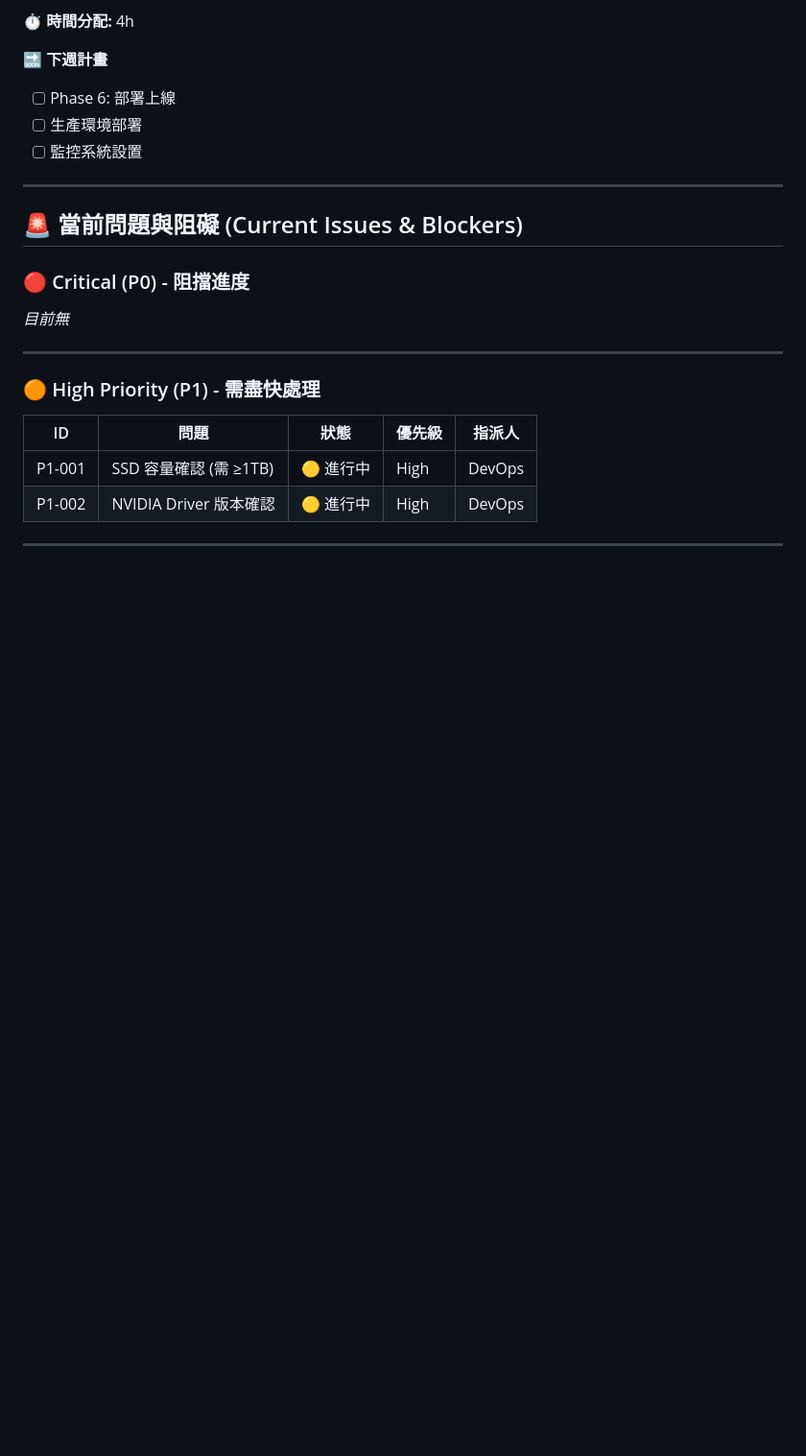
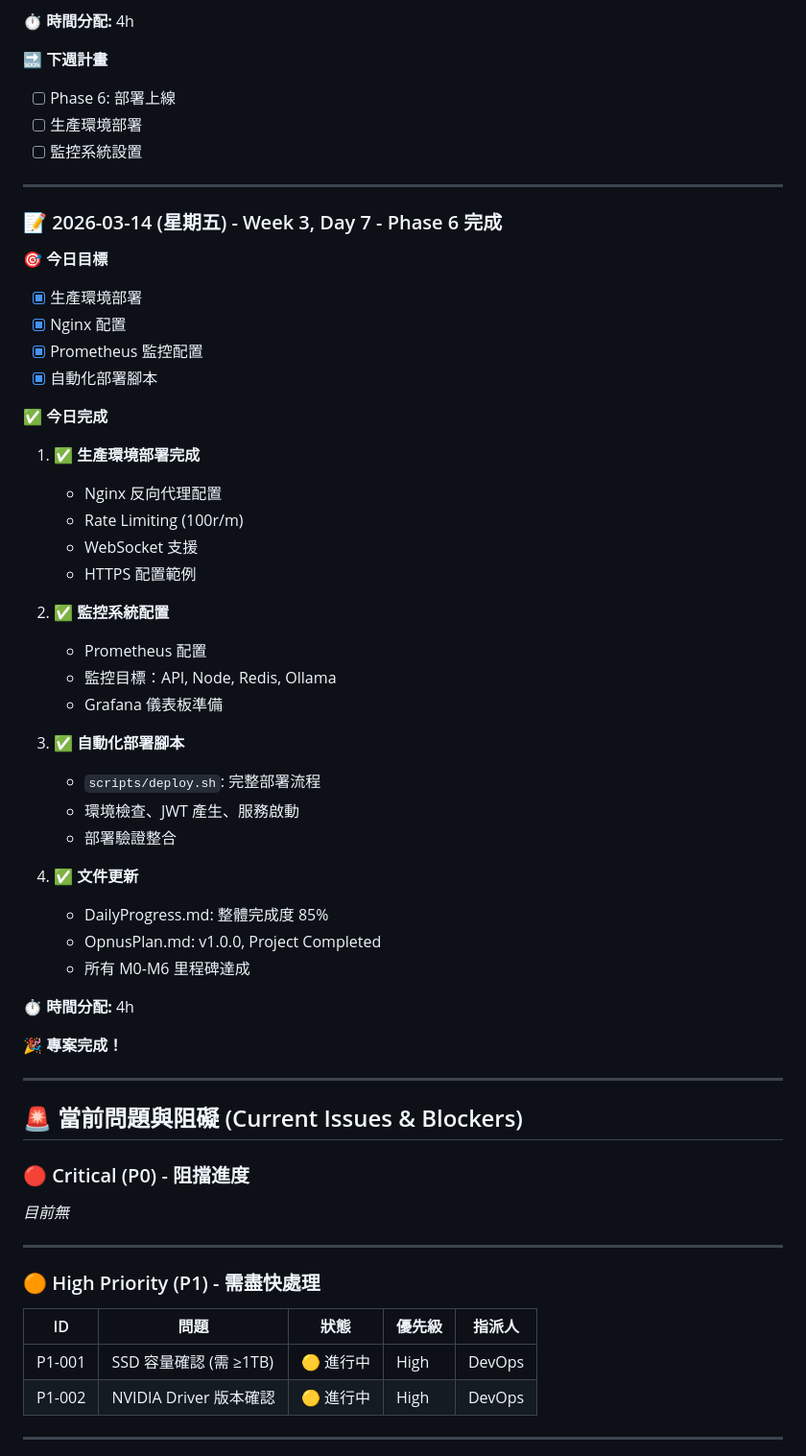
Before and after one commit to hsuyungfeng/SoapVoice, a Markdown page: DailyProgress.md, the part around the change. Shown at 96% size. Drawn GitHub-style; blank space fills up the shorter version.

Commit message:
chore: 更新 DailyProgress.md - Phase 6 完成記錄
- 新增 2026-03-14 每日記錄
- 記錄 Phase 6 完成項目
- 記錄專案完成狀態

Co-authored-by: Qwen-Coder <qwen-coder@alibabacloud.com>

```diff
--- a/DailyProgress.md
+++ b/DailyProgress.md
@@ -513,6 +513,43 @@ glm-4.7-flash       19 GB (快速推理)
 
 ---
 
+### 📝 2026-03-14 (星期五) - Week 3, Day 7 - Phase 6 完成
+
+**🎯 今日目標**
+- [x] 生產環境部署
+- [x] Nginx 配置
+- [x] Prometheus 監控配置
+- [x] 自動化部署腳本
+
+**✅ 今日完成**
+
+1. ✅ **生產環境部署完成**
+   - Nginx 反向代理配置
+   - Rate Limiting (100r/m)
+   - WebSocket 支援
+   - HTTPS 配置範例
+
+2. ✅ **監控系統配置**
+   - Prometheus 配置
+   - 監控目標：API, Node, Redis, Ollama
+   - Grafana 儀表板準備
+
+3. ✅ **自動化部署腳本**
+   - `scripts/deploy.sh`: 完整部署流程
+   - 環境檢查、JWT 產生、服務啟動
+   - 部署驗證整合
+
+4. ✅ **文件更新**
+   - DailyProgress.md: 整體完成度 85%
+   - OpnusPlan.md: v1.0.0, Project Completed
+   - 所有 M0-M6 里程碑達成
+
+**⏱️ 時間分配:** 4h
+
+**🎉 專案完成！**
+
+---
+
 ## 🚨 當前問題與阻礙 (Current Issues & Blockers)
 
 ### 🔴 Critical (P0) - 阻擋進度
```
